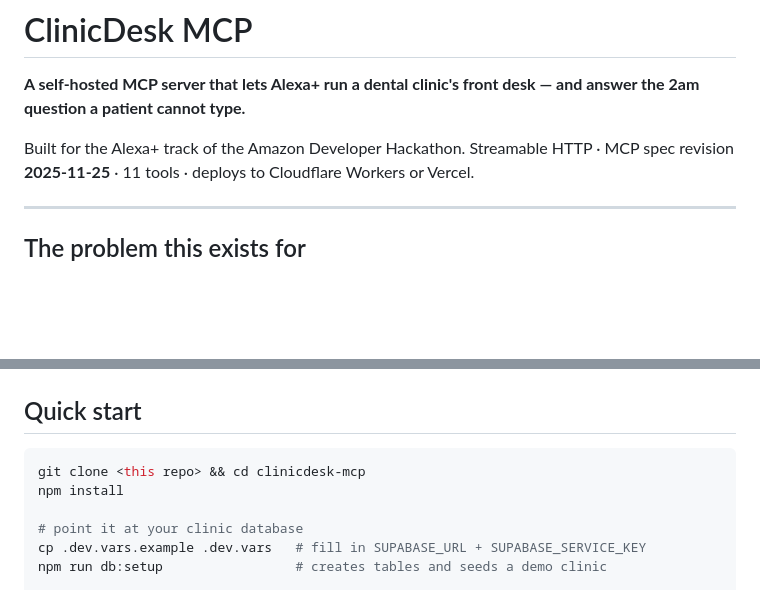
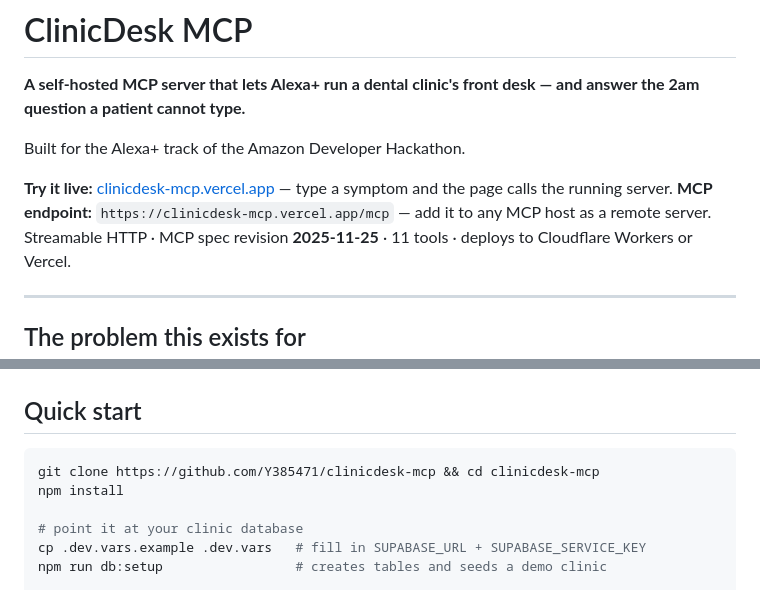
Before and after one commit to Y385471/clinicdesk-mcp, a Markdown page: README.md, 2 parts joined by grey strips. Drawn GitHub-style; blank space fills up the shorter version.

Commit message:
README: link the live deployment and the repo
Co-Authored-By: Claude Opus 5.5 (1M context) <noreply@anthropic.com>

````diff
--- a/README.md
+++ b/README.md
@@ -3,6 +3,9 @@
 **A self-hosted MCP server that lets Alexa+ run a dental clinic's front desk — and answer the 2am question a patient cannot type.**
 
 Built for the Alexa+ track of the Amazon Developer Hackathon.
+
+**Try it live:** [clinicdesk-mcp.vercel.app](https://clinicdesk-mcp.vercel.app) — type a symptom and the page calls the running server.
+**MCP endpoint:** `https://clinicdesk-mcp.vercel.app/mcp` — add it to any MCP host as a remote server.
 Streamable HTTP · MCP spec revision **2025-11-25** · 11 tools · deploys to Cloudflare Workers or Vercel.
 
 ---
@@ -34,7 +37,7 @@ The second one is a spreading infection heading for the airway. Getting that ans
 ## Quick start
 
 ```bash
-git clone <this repo> && cd clinicdesk-mcp
+git clone https://github.com/Y385471/clinicdesk-mcp && cd clinicdesk-mcp
 npm install
 
 # point it at your clinic database
````
